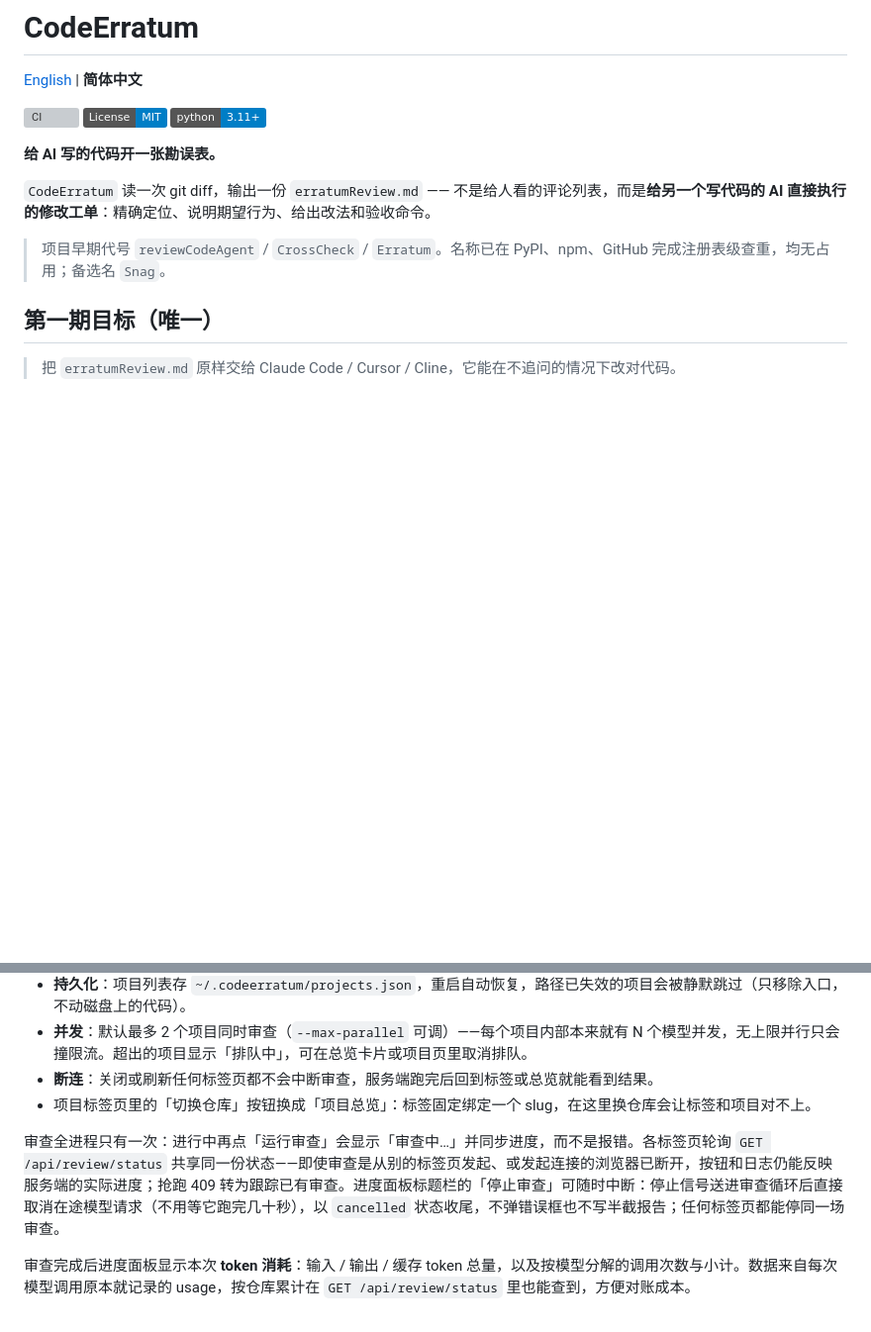
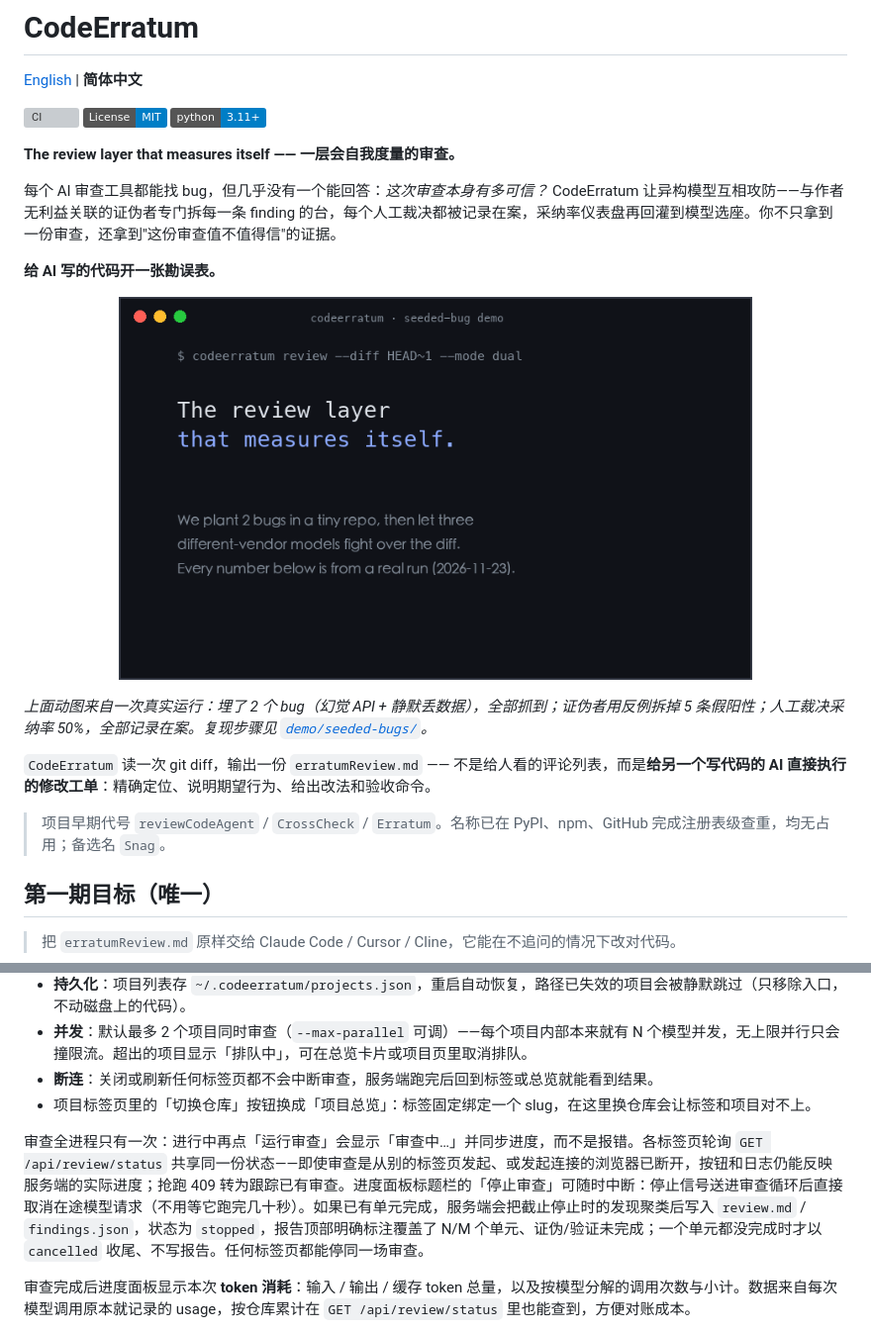
Before and after one commit to a2012s/CodeErratum, a Markdown page: README.zh-CN.md, 2 parts joined by grey strips. Shown at 99% size. Rendered like a GitHub page; pictures changed too: docs/seeded-bug-demo.gif (added); badges without logos; blank space fills up the shorter version; grey boxes are pictures that could not be loaded.

```diff
--- a/README.zh-CN.md
+++ b/README.zh-CN.md
@@ -6,7 +6,15 @@
 [![License: MIT](https://img.shields.io/badge/License-MIT-blue.svg)](LICENSE)
 [![Python](https://img.shields.io/badge/python-3.11%2B-blue.svg)](pyproject.toml)
 
+**The review layer that measures itself —— 一层会自我度量的审查。**
+
+每个 AI 审查工具都能找 bug，但几乎没有一个能回答：*这次审查本身有多可信？* CodeErratum 让异构模型互相攻防——与作者无利益关联的证伪者专门拆每一条 finding 的台，每个人工裁决都被记录在案，采纳率仪表盘再回灌到模型选座。你不只拿到一份审查，还拿到"这份审查值不值得信"的证据。
+
 **给 AI 写的代码开一张勘误表。**
+
+<p align="center"><img src="docs/seeded-bug-demo.gif" alt="种 bug 对照实验：埋 2 个 bug，证伪者拆掉 5 条假阳性，采纳率仪表盘" width="640"></p>
+
+*上面动图来自一次真实运行：埋了 2 个 bug（幻觉 API + 静默丢数据），全部抓到；证伪者用反例拆掉 5 条假阳性；人工裁决采纳率 50%，全部记录在案。复现步骤见 [`demo/seeded-bugs/`](demo/seeded-bugs/)。*
 
 `CodeErratum` 读一次 git diff，输出一份 `erratumReview.md` —— 不是给人看的评论列表，而是**给另一个写代码的 AI 直接执行的修改工单**：精确定位、说明期望行为、给出改法和验收命令。
 
@@ -248,7 +256,7 @@ Win11 自带 Edge WebView2 运行时；Win10 可能需要装一次（微软官
 - **断连**：关闭或刷新任何标签页都不会中断审查，服务端跑完后回到标签或总览就能看到结果。
 - 项目标签页里的「切换仓库」按钮换成「项目总览」：标签固定绑定一个 slug，在这里换仓库会让标签和项目对不上。
 
-审查全进程只有一次：进行中再点「运行审查」会显示「审查中…」并同步进度，而不是报错。各标签页轮询 `GET /api/review/status` 共享同一份状态——即使审查是从别的标签页发起、或发起连接的浏览器已断开，按钮和日志仍能反映服务端的实际进度；抢跑 409 转为跟踪已有审查。进度面板标题栏的「停止审查」可随时中断：停止信号送进审查循环后直接取消在途模型请求（不用等它跑完几十秒），以 `cancelled` 状态收尾，不弹错误框也不写半截报告；任何标签页都能停同一场审查。
+审查全进程只有一次：进行中再点「运行审查」会显示「审查中…」并同步进度，而不是报错。各标签页轮询 `GET /api/review/status` 共享同一份状态——即使审查是从别的标签页发起、或发起连接的浏览器已断开，按钮和日志仍能反映服务端的实际进度；抢跑 409 转为跟踪已有审查。进度面板标题栏的「停止审查」可随时中断：停止信号送进审查循环后直接取消在途模型请求（不用等它跑完几十秒）。如果已有单元完成，服务端会把截止停止时的发现聚类后写入 `review.md` / `findings.json`，状态为 `stopped`，报告顶部明确标注覆盖了 N/M 个单元、证伪/验证未完成；一个单元都没完成时才以 `cancelled` 收尾、不写报告。任何标签页都能停同一场审查。
 
 审查完成后进度面板显示本次 **token 消耗**：输入 / 输出 / 缓存 token 总量，以及按模型分解的调用次数与小计。数据来自每次模型调用原本就记录的 usage，按仓库累计在 `GET /api/review/status` 里也能查到，方便对账成本。
 
```
Also changed, not shown: README.md (+8 -0 lines), demo/seeded-bugs/README.md (added, +34 -0 lines), demo/seeded-bugs/expected-review.md (added, +249 -0 lines), 6 other files.
